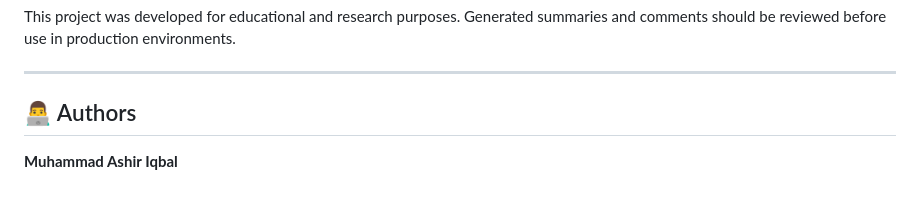
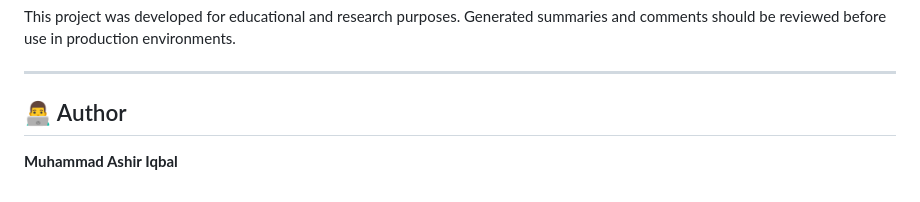
Before and after one commit to ashiriqbal18/Automated-Blog-Posting-Engagement-System, a Markdown page: README.md, the part around the change. Rendered like a GitHub page.

```diff
--- a/README.md
+++ b/README.md
@@ -324,6 +324,6 @@ This project was developed for educational and research purposes. Generated summ
 
 ---
 
-## 👨‍💻 Authors
+## 👨‍💻 Author
 
 **Muhammad Ashir Iqbal**
```
